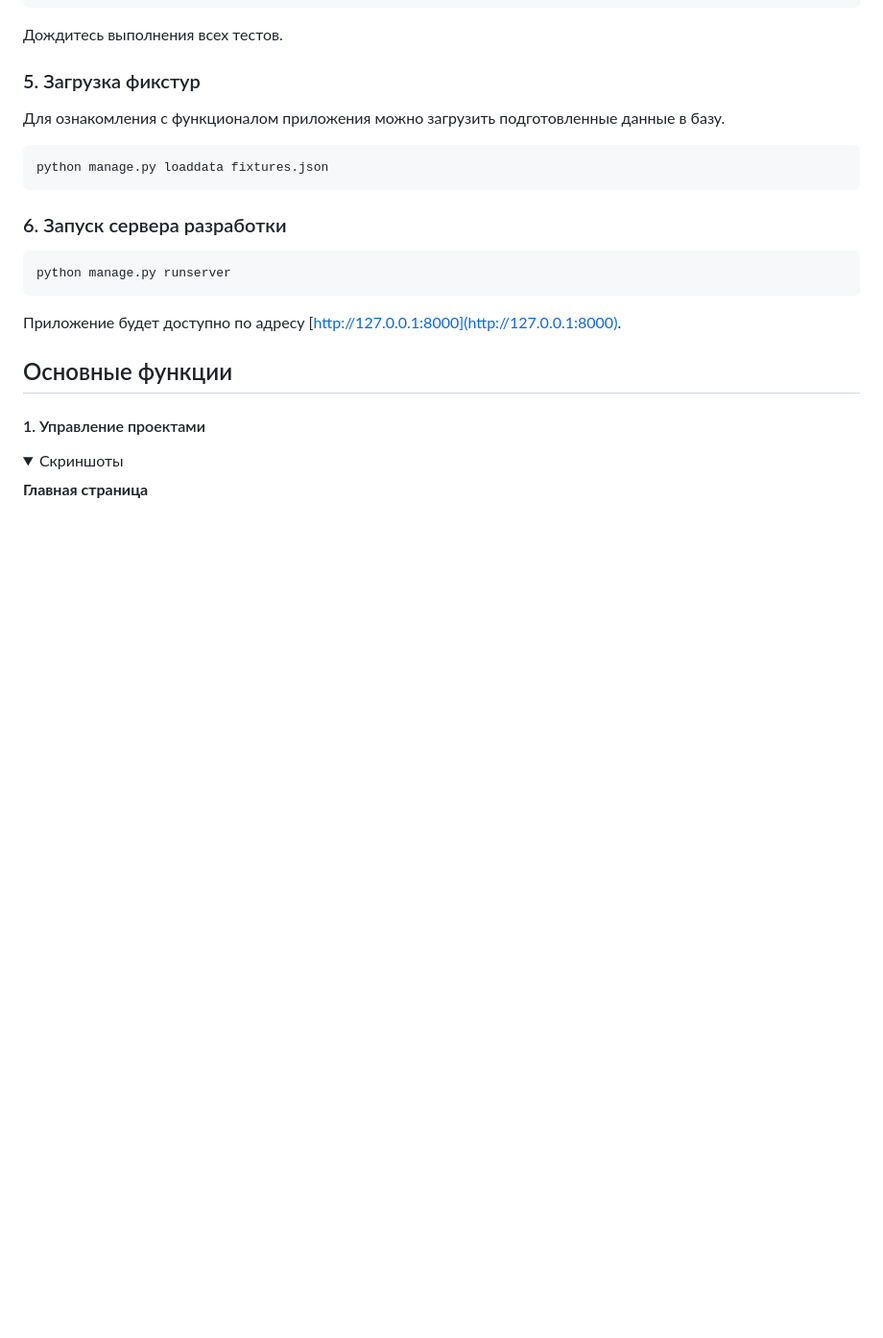
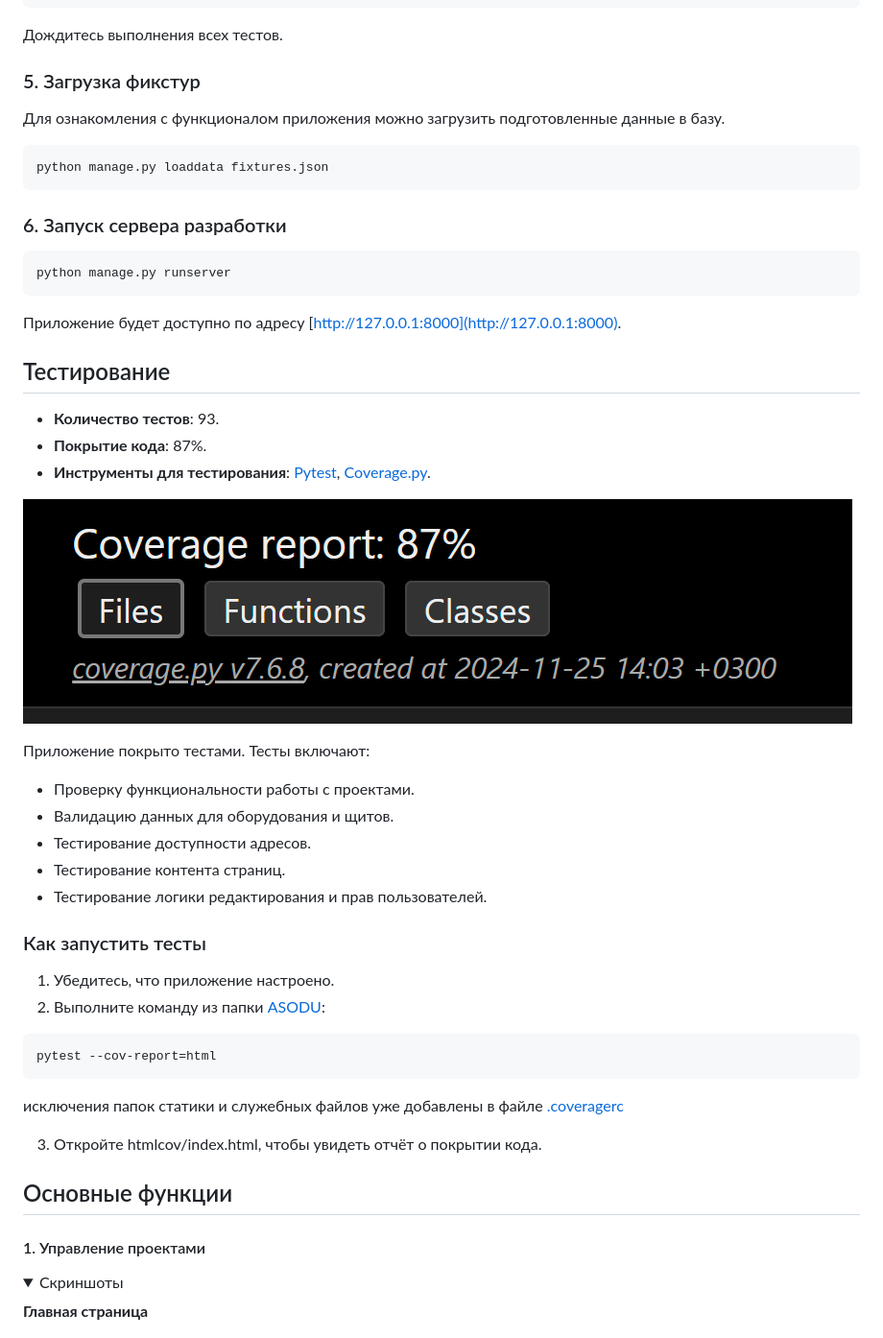
Before and after one commit to botanikboy/ASODU_creator, a Markdown page: README.md, the part around the change. Shown: that part at 96% size. GitHub-like rendering; pictures changed too: screenshots/tests.png (added); folded sections open; blank space fills up the shorter version.

Commit message:
updated readme.md tests block

````diff
--- a/README.md
+++ b/README.md
@@ -68,6 +68,34 @@ python manage.py runserver
 ```
 Приложение будет доступно по адресу [http://127.0.0.1:8000](http://127.0.0.1:8000).
 </details>
+
+## Тестирование
+
+- **Количество тестов**: 93.
+- **Покрытие кода**: 87%.
+- **Инструменты для тестирования**: [Pytest](https://pytest.org), [Coverage.py](https://coverage.readthedocs.io/).
+
+![](/screenshots/tests.png)
+
+Приложение покрыто тестами. Тесты включают:
+- Проверку функциональности работы с проектами.
+- Валидацию данных для оборудования и щитов.
+- Тестирование доступности адресов.
+- Тестирование контента страниц.
+- Тестирование логики редактирования и прав пользователей.
+
+### Как запустить тесты
+
+1. Убедитесь, что приложение настроено.
+2. Выполните команду из папки [ASODU](/ASODU/):
+
+```bash
+pytest --cov-report=html
+```
+исключения папок статики и служебных файлов уже добавлены в файле [.coveragerc](/ASODU/.coveragerc)
+
+3. Откройте htmlcov/index.html, чтобы увидеть отчёт о покрытии кода.
+
 
 ## Основные функции
 #### 1. Управление проектами
````
Also changed, not shown: 3 other files.
